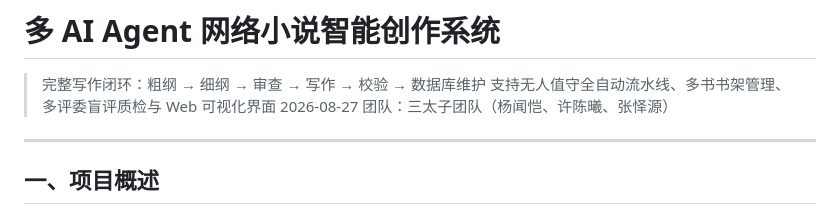
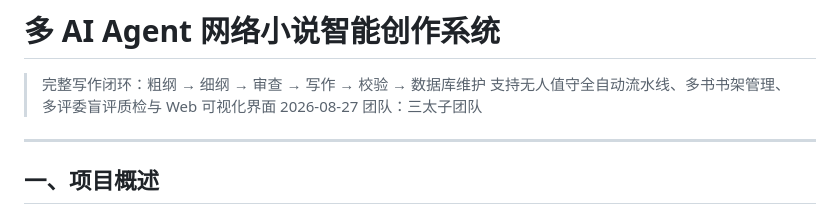
Before and after one commit to Kevin-Y572/novel-writing-agent, a Markdown page: README.md, the part around the change. Drawn GitHub-style.

Commit message:
docs: README 去除真实姓名

```diff
--- a/README.md
+++ b/README.md
@@ -3,7 +3,7 @@
 > 完整写作闭环：粗纲 → 细纲 → 审查 → 写作 → 校验 → 数据库维护
 > 支持无人值守全自动流水线、多书书架管理、多评委盲评质检与 Web 可视化界面
 > 2026-08-27
-> 团队：三太子团队（杨闻恺、许陈曦、张怿源）
+> 团队：三太子团队
 
 ---
 
```
